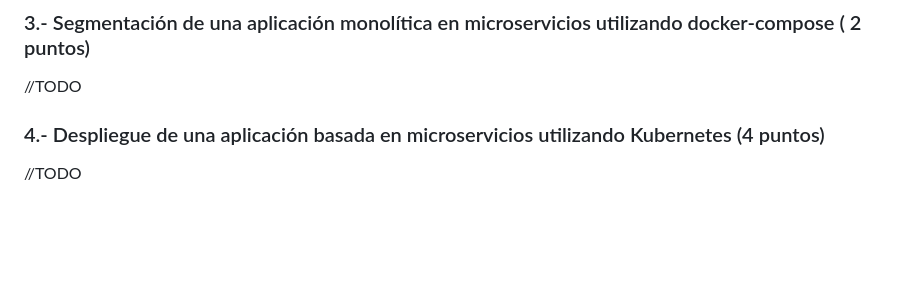
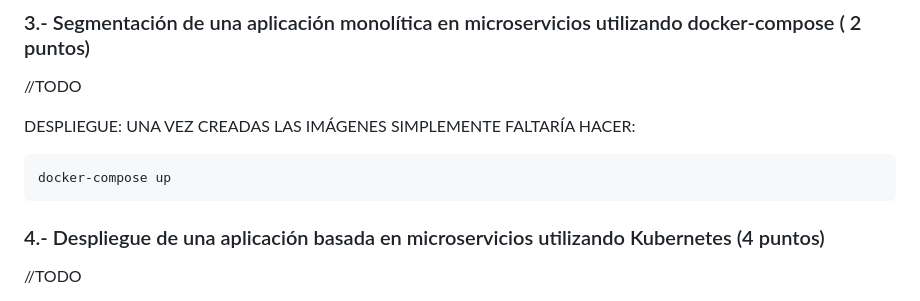
Before and after one commit to fercastell13/pc2-2023, a Markdown page: README.md, the part around the change. Rendered like a GitHub page; blank space fills up the shorter version.

```diff
--- a/README.md
+++ b/README.md
@@ -93,6 +93,12 @@ El resultado por pantalla será algo parecido a lo siguiente:<br>
 ### 3.- Segmentación de una aplicación monolítica en microservicios utilizando docker-compose ( 2 puntos)
 //TODO
 
+DESPLIEGUE: UNA VEZ CREADAS LAS IMÁGENES SIMPLEMENTE FALTARÍA HACER:
+~~~
+docker-compose up
+~~~
+
+
 ### 4.- Despliegue de una aplicación basada en microservicios utilizando Kubernetes (4 puntos)
 //TODO
 
```
